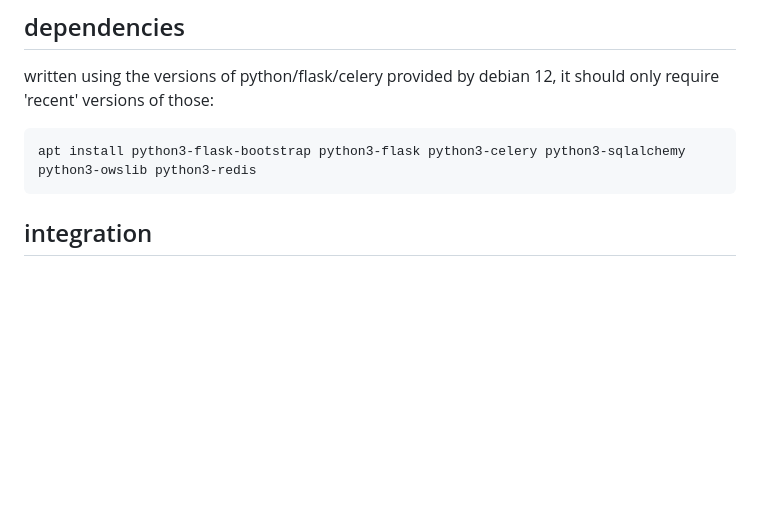
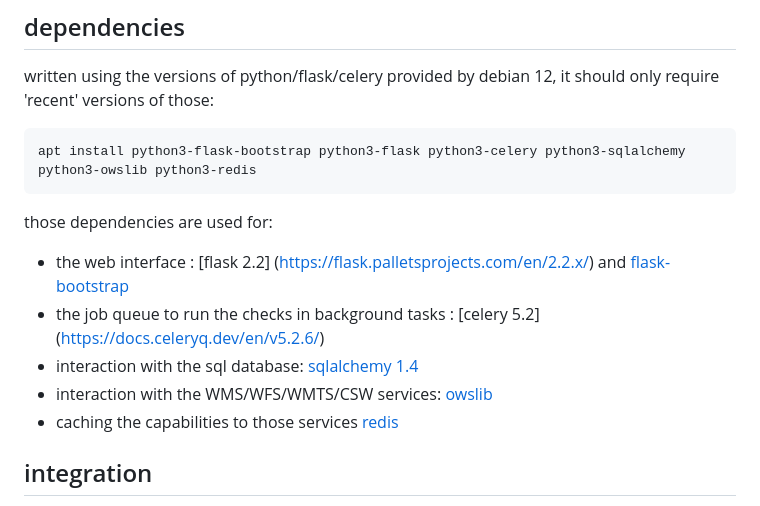
Before and after one commit to jeanmi151/gaia, a Markdown page: README.md, the part around the change. Rendered like a GitHub page; blank space fills up the shorter version.

Commit message:
README: explain dependencies

````diff
--- a/README.md
+++ b/README.md
@@ -26,6 +26,13 @@ should only require 'recent' versions of those:
 ```
 apt install python3-flask-bootstrap python3-flask python3-celery python3-sqlalchemy python3-owslib python3-redis
 ```
+
+those dependencies are used for:
+- the web interface : [flask 2.2] (https://flask.palletsprojects.com/en/2.2.x/) and [flask-bootstrap](https://bootstrap-flask.readthedocs.io/en/stable/)
+- the job queue to run the checks in background tasks : [celery 5.2] (https://docs.celeryq.dev/en/v5.2.6/)
+- interaction with the sql database: [sqlalchemy 1.4](https://docs.sqlalchemy.org/en/14/)
+- interaction with the WMS/WFS/WMTS/CSW services: [owslib](https://owslib.readthedocs.io/en/latest/)
+- caching the capabilities to those services [redis](https://redis.io/docs/latest/develop/connect/clients/python/redis-py/)
 
 ## integration
 
````
